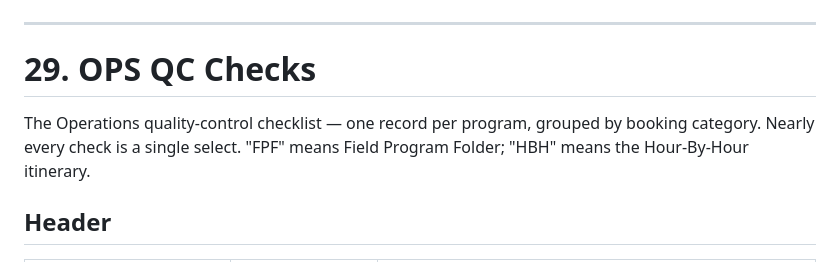
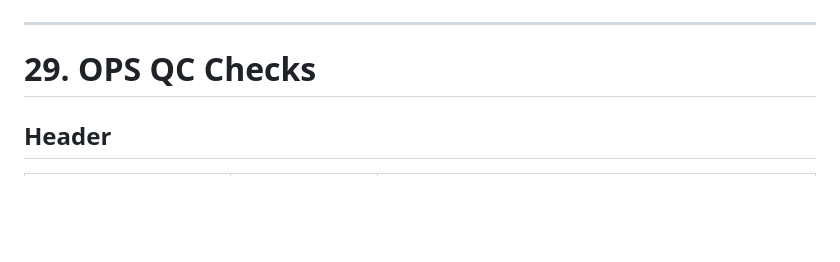
Before and after one commit to itinerarymagic-lang/envoys-tutorials, a Markdown page: content/docs/data-vs-interfaces.md, the part around the change. GitHub-like rendering; blank space fills up the shorter version.

Commit message:
Clean Documentation

```diff
--- a/content/docs/data-vs-interfaces.md
+++ b/content/docs/data-vs-interfaces.md
@@ -1522,8 +1522,6 @@ The Experience Management quality-control checklist — one record per program.
 
 # 29. OPS QC Checks
 
-The Operations quality-control checklist — one record per program, grouped by booking category. Nearly every check is a single select. "FPF" means Field Program Folder; "HBH" means the Hour-By-Hour itinerary.
-
 ## Header
 
 | Field | Type | What it's for |
```
